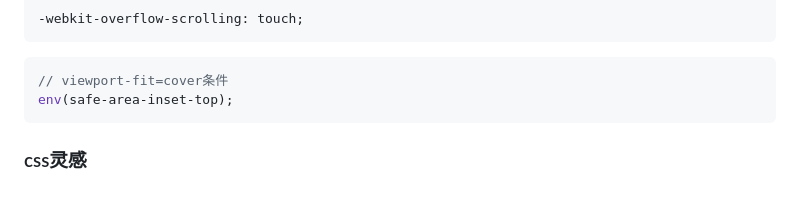
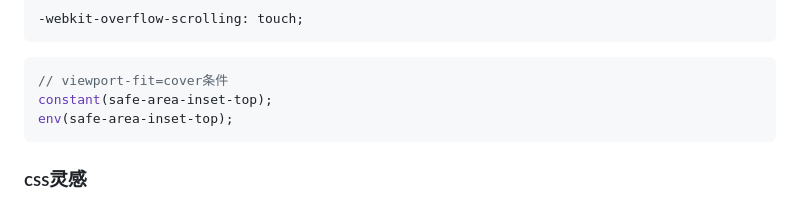
Before and after one commit to mrtujiawei/blogs, a Markdown page: css.md, the part around the change. Drawn GitHub-style.

Commit message:
docs(css.md): add doc

````diff
--- a/css.md
+++ b/css.md
@@ -577,6 +577,7 @@ ios 有多个滚动容器时卡顿
 
 ```css
 // viewport-fit=cover条件
+constant(safe-area-inset-top);
 env(safe-area-inset-top);
 ```
 ### css灵感 ###
````
